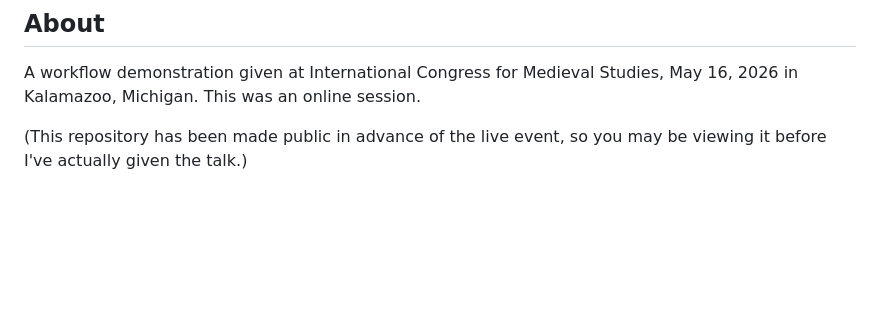
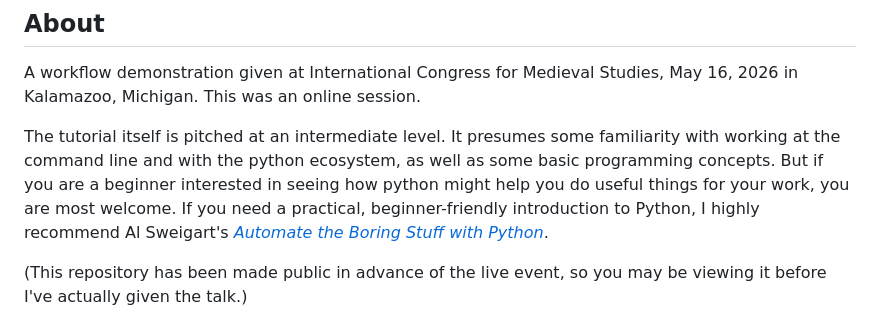
Before and after one commit to theusefulmonk/Adding-Semantic-Structure-to-PDFs, a Markdown page: README.md, the part around the change. Rendered like a GitHub page; blank space fills up the shorter version.

Commit message:
Add more context and a link to Sweigart's book.

```diff
--- a/README.md
+++ b/README.md
@@ -3,6 +3,8 @@
 ## About
 
 A workflow demonstration given at International Congress for Medieval Studies, May 16, 2026 in Kalamazoo, Michigan. This was an online session.
+
+The tutorial itself is pitched at an intermediate level. It presumes some familiarity with working at the command line and with the python ecosystem, as well as some basic programming concepts. But if you are a beginner interested in seeing how python might help you do useful things for your work, you are most welcome. If you need a practical, beginner-friendly introduction to Python, I highly recommend Al Sweigart's [*Automate the Boring Stuff with Python*](https://automatetheboringstuff.com).
 
 (This repository has been made public in advance of the live event, so you may be viewing it before I've actually given the talk.)
 
```
